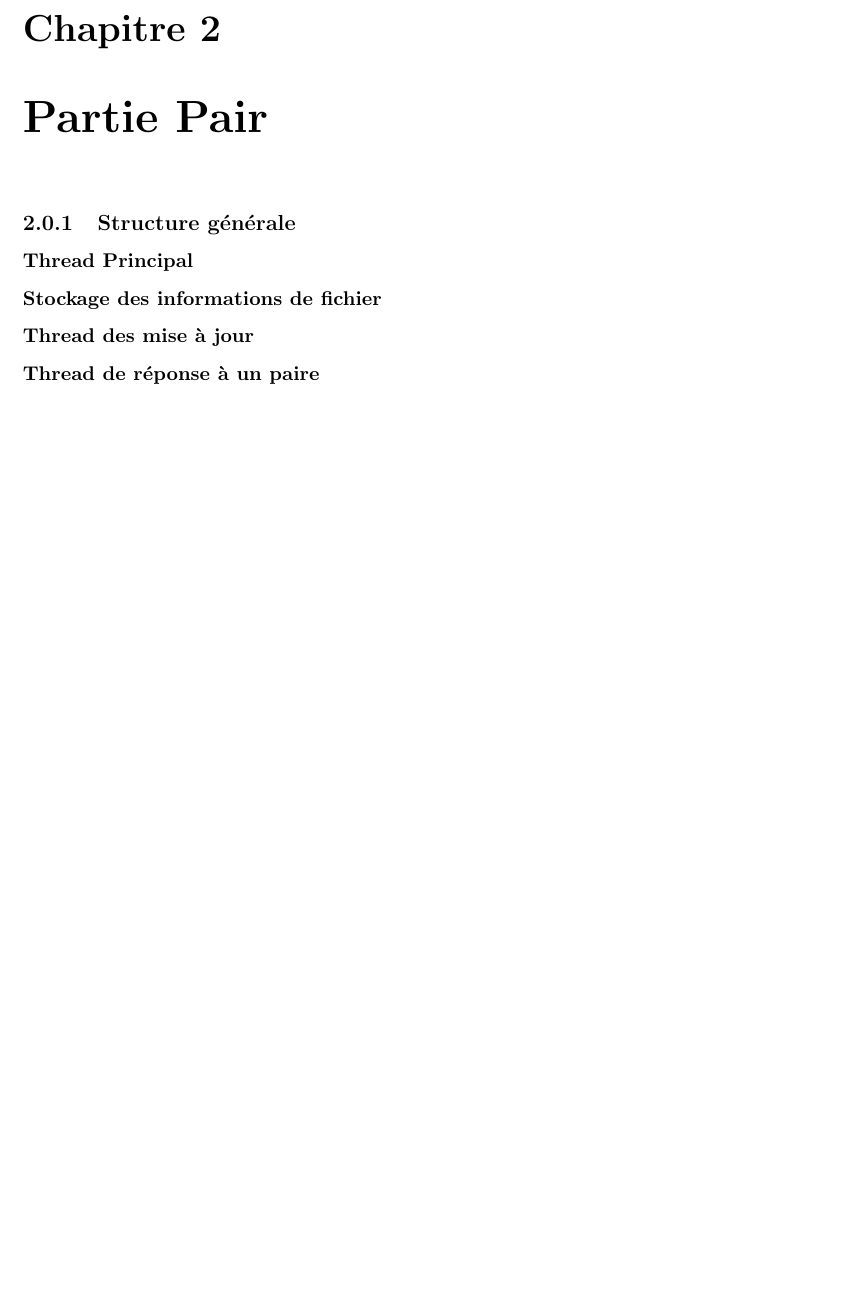
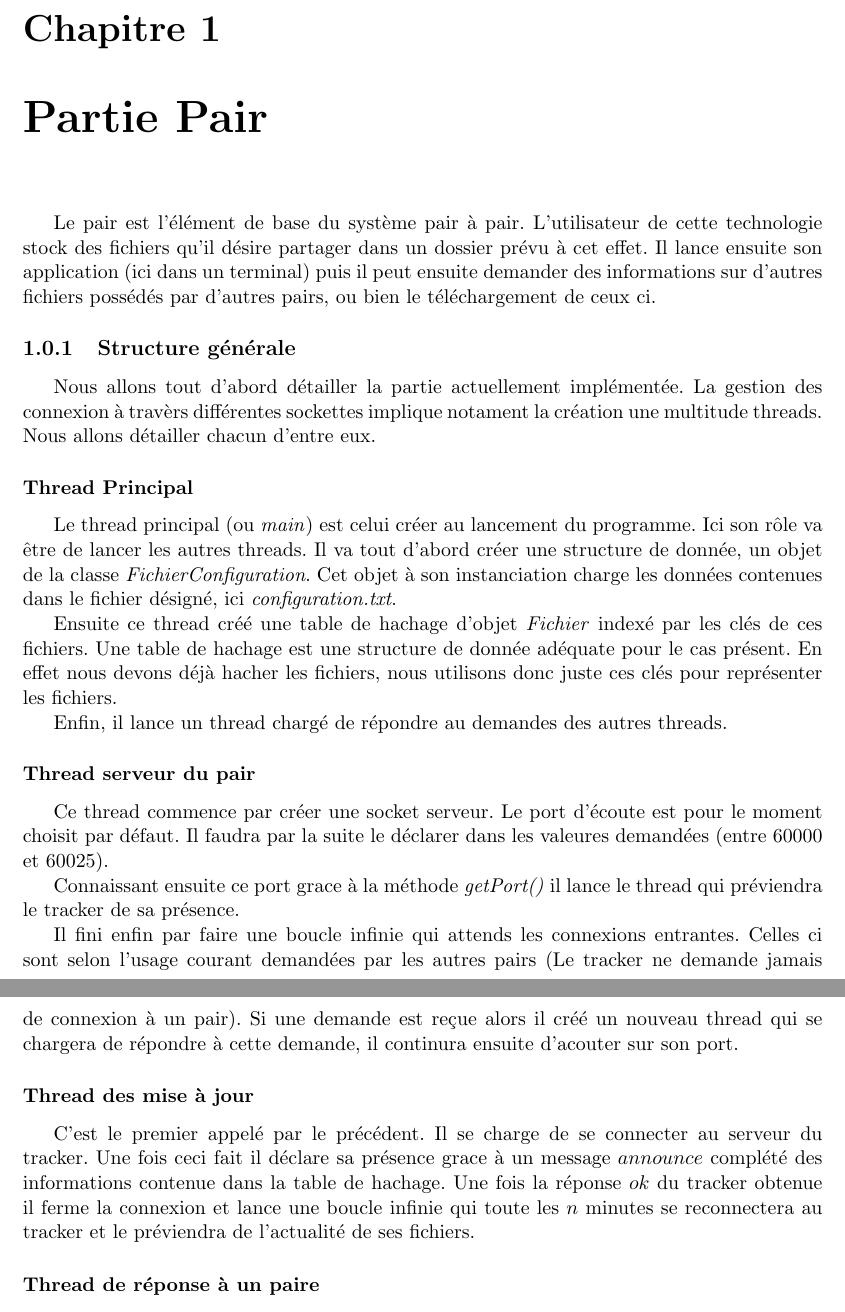
Before and after one commit to Oximore/P2P, a LaTeX document (rapport/rapport.tex, which reads rapport/pair.tex): part of page 3 of 7 before the commit and two parts of pages 3 and 4 of 8 after it, the two joined at a grey line, cut so that both start at the same text, the shorter picture padded with empty space. Compiled offline with pdfLaTeX.

Commit message:
rédaction de paire.tex

```diff
--- /dev/null
+++ b/rapport/pair.tex
@@ -0,0 +1,33 @@
+Le pair est l'élément de base du système pair à pair. L'utilisateur de cette technologie stock des fichiers qu'il désire partager dans un dossier prévu à cet effet. Il lance ensuite son application (ici dans un terminal) puis il peut ensuite demander des informations sur d'autres fichiers possédés par d'autres pairs, ou bien le téléchargement de ceux ci.
+
+
+\subsection{Structure générale}
+Nous allons tout d'abord détailler la partie actuellement implémentée.
+La gestion des connexion à travèrs différentes sockettes implique notament la création une multitude threads. Nous allons détailler chacun d'entre eux.
+
+% Ces parties marchaient indépendaments
+% Pourquoi cet ordre
+% a faire : terminer tous les threads ... proprement ?
+% lecture possible par un humain
+
+
+\subsubsection*{Thread Principal}
+Le thread principal (ou \textit{main}) est celui créer au lancement du programme. Ici son rôle va être de lancer les autres threads.
+Il va tout d'abord créer une structure de donnée, un objet de la classe \textit{FichierConfiguration}. Cet objet à son instanciation charge les données contenues dans le fichier désigné, ici \textit{configuration.txt}.
+
+Ensuite ce thread créé une table de hachage d'objet \textit{Fichier} indexé par les clés de ces fichiers. Une table de hachage est une structure de donnée adéquate pour le cas présent. En effet nous devons déjà hacher les fichiers, nous utilisons donc juste ces clés pour représenter les fichiers.
+
+Enfin, il lance un thread chargé de répondre au demandes des autres threads.
+
+\subsubsection*{Thread serveur du pair}
+Ce thread commence par créer une socket serveur. Le port d'écoute est pour le moment choisit par défaut. Il faudra par la suite le déclarer dans les valeures demandées (entre 60000 et 60025).
+
+Connaissant ensuite ce port grace à la méthode \textit{getPort()} il lance le thread qui préviendra le tracker de sa présence.
+
+Il fini enfin par faire une boucle infinie qui attends les connexions entrantes. Celles ci sont selon l'usage courant demandées par les autres pairs (Le tracker ne demande jamais de connexion à un pair). Si une demande est reçue alors il créé un nouveau thread qui se chargera de répondre à cette demande, il continura ensuite d'acouter sur son port.
+
+\subsubsection*{Thread des mise à jour}
+C'est le premier appelé par le précédent. Il se charge de se connecter au serveur du tracker. Une fois ceci fait il déclare sa présence grace à un message $announce$ complété des informations contenue dans la table de hachage.
+Une fois la réponse $ok$ du tracker obtenue il ferme la connexion et lance une boucle infinie qui toute les $n$ minutes se reconnectera au tracker et le préviendra de l'actualité de ses fichiers.
+
+\subsubsection*{Thread de réponse à un paire}
```
Also changed, not shown: rapport/rapport.tex (+2 -2 lines), rapport/pair.tex (20 more changed lines).
